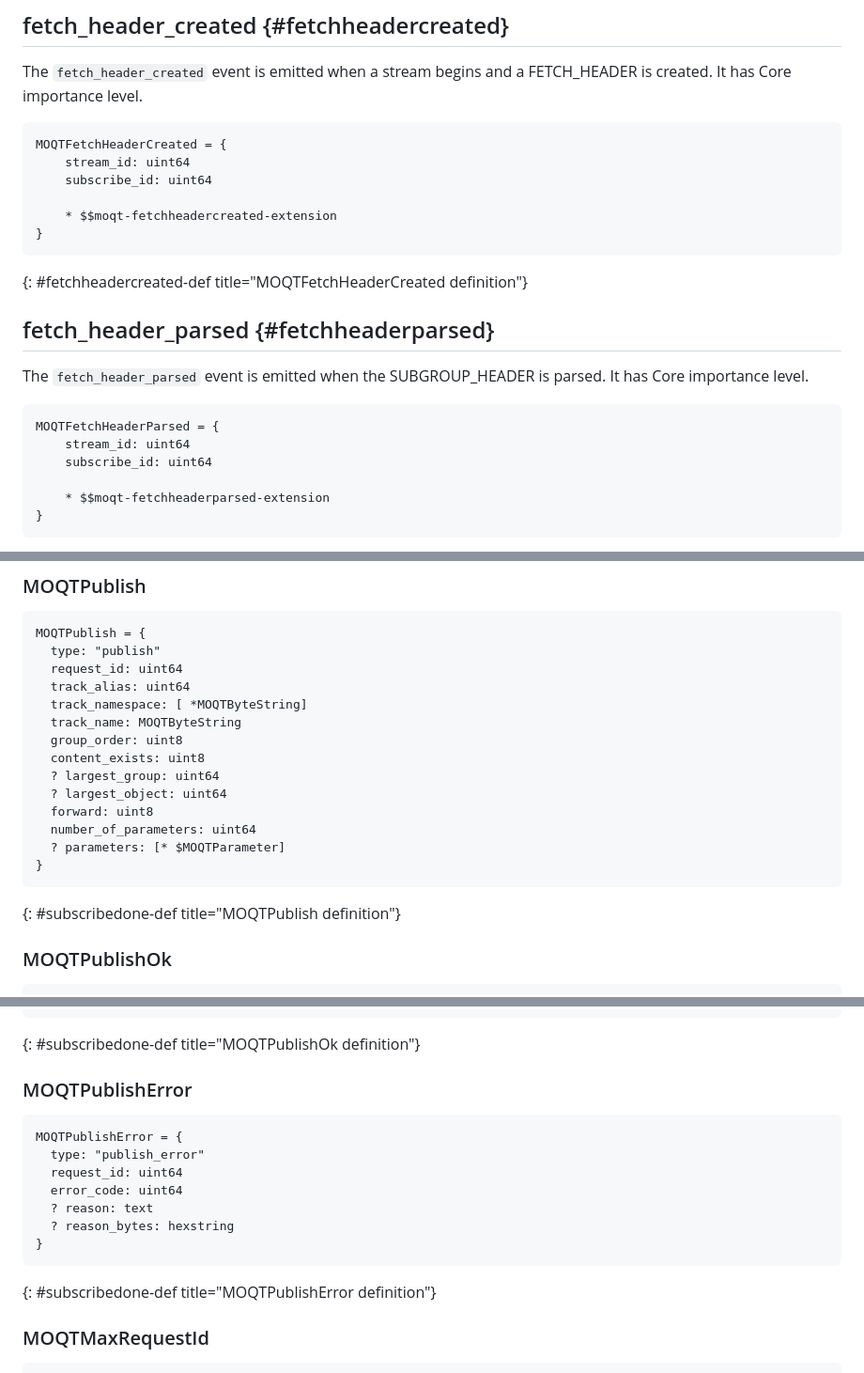
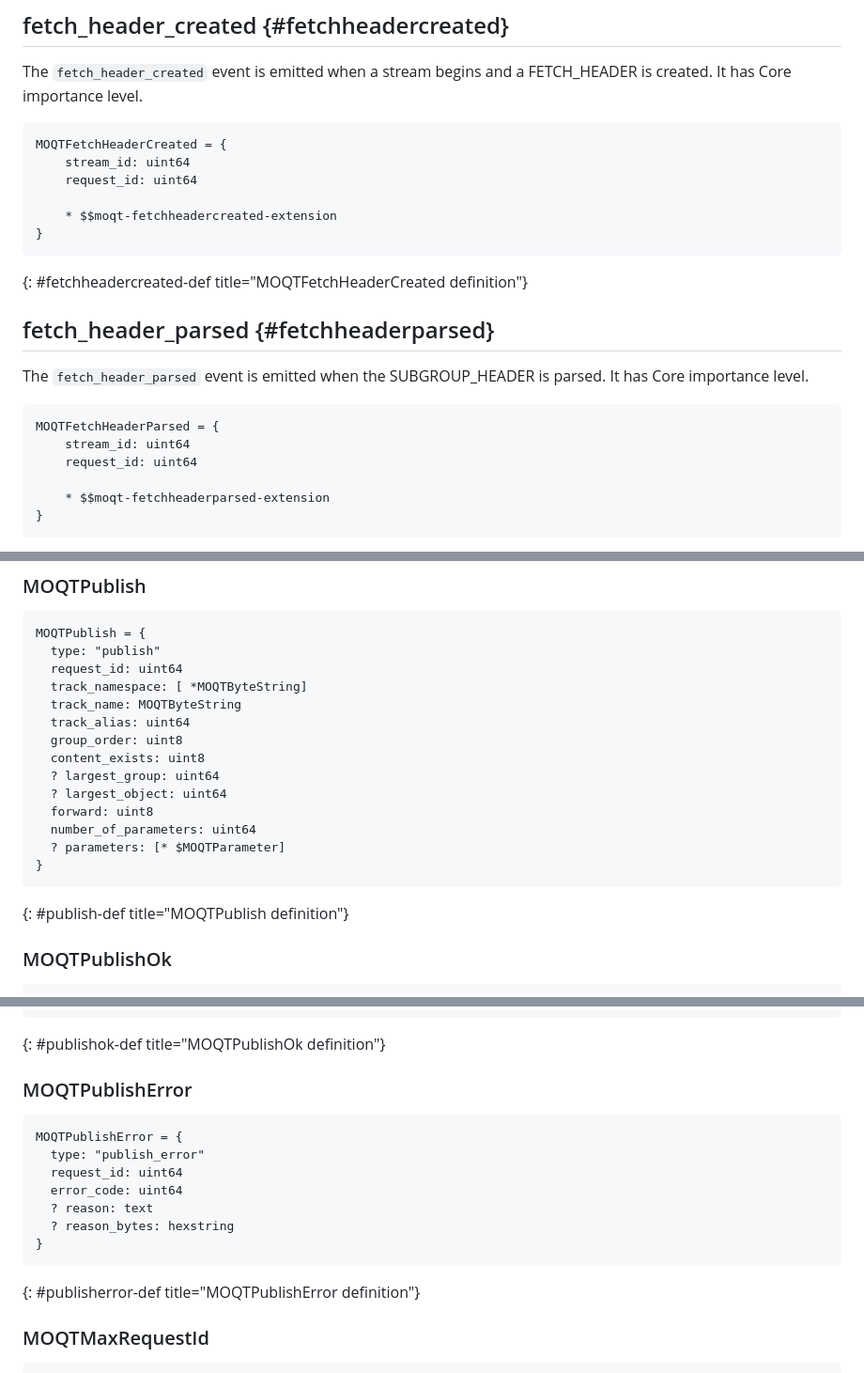
Before and after one commit to LPardue/draft-pardue-moq-qlog-moq-events, a Markdown page: draft-pardue-moq-qlog-moq-events.md, 3 parts joined by grey strips. Shown: that part at 94% size. Drawn GitHub-style.

```diff
--- a/draft-pardue-moq-qlog-moq-events.md
+++ b/draft-pardue-moq-qlog-moq-events.md
@@ -416,7 +416,7 @@ FETCH_HEADER is created. It has Core importance level.
 ~~~ cddl
 MOQTFetchHeaderCreated = {
     stream_id: uint64
-    subscribe_id: uint64
+    request_id: uint64
 
     * $$moqt-fetchheadercreated-extension
 }
@@ -431,7 +431,7 @@ parsed. It has Core importance level.
 ~~~ cddl
 MOQTFetchHeaderParsed = {
     stream_id: uint64
-    subscribe_id: uint64
+    request_id: uint64
 
     * $$moqt-fetchheaderparsed-extension
 }
@@ -962,9 +961,9 @@ MOQTSubscribeDone = {
 MOQTPublish = {
   type: "publish"
   request_id: uint64
-  track_alias: uint64
   track_namespace: [ *MOQTByteString]
   track_name: MOQTByteString
+  track_alias: uint64
   group_order: uint8
   content_exists: uint8
   ? largest_group: uint64
@@ -974,7 +973,7 @@ MOQTPublish = {
   ? parameters: [* $MOQTParameter]
 }
 ~~~
-{: #subscribedone-def title="MOQTPublish definition"}
+{: #publish-def title="MOQTPublish definition"}
 
 ### MOQTPublishOk
 
@@ -993,7 +992,7 @@ MOQTPublishOk = {
   ? parameters: [* $MOQTParameter]
 }
 ~~~
-{: #subscribedone-def title="MOQTPublishOk definition"}
+{: #publishok-def title="MOQTPublishOk definition"}
 
 ### MOQTPublishError
 
@@ -1006,7 +1005,7 @@ MOQTPublishError = {
   ? reason_bytes: hexstring
 }
 ~~~
-{: #subscribedone-def title="MOQTPublishError definition"}
+{: #publisherror-def title="MOQTPublishError definition"}
 
 
 ### MOQTMaxRequestId
```
Also changed, not shown: other parts of draft-pardue-moq-qlog-moq-events.md (+1 -2 lines).
